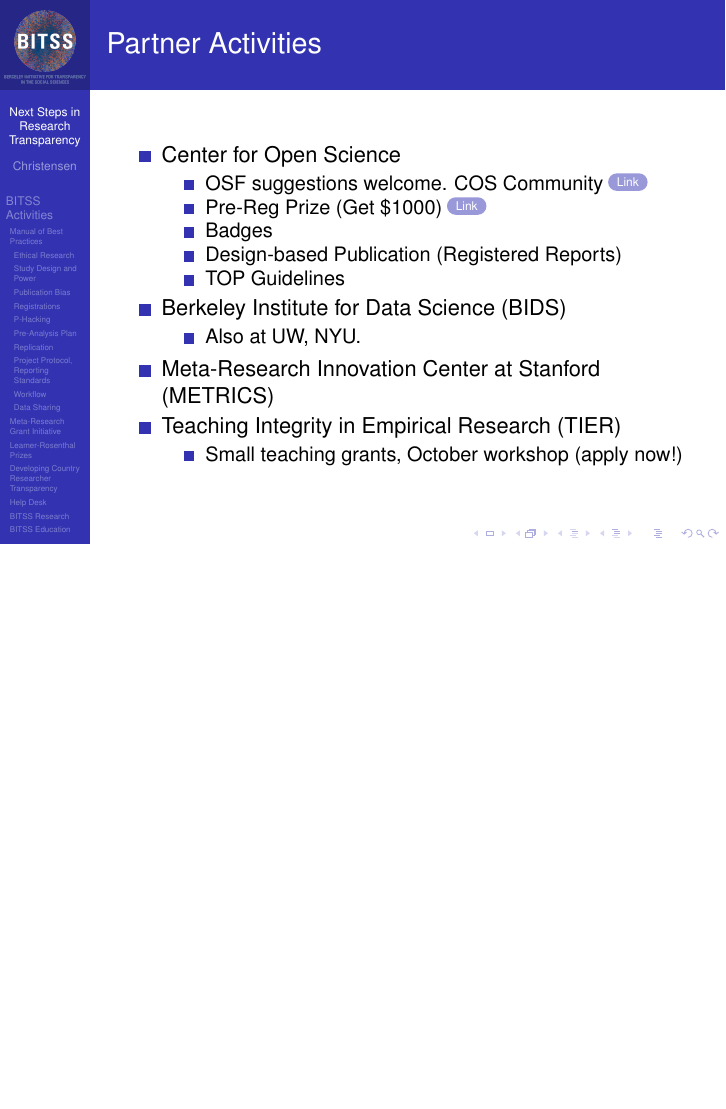
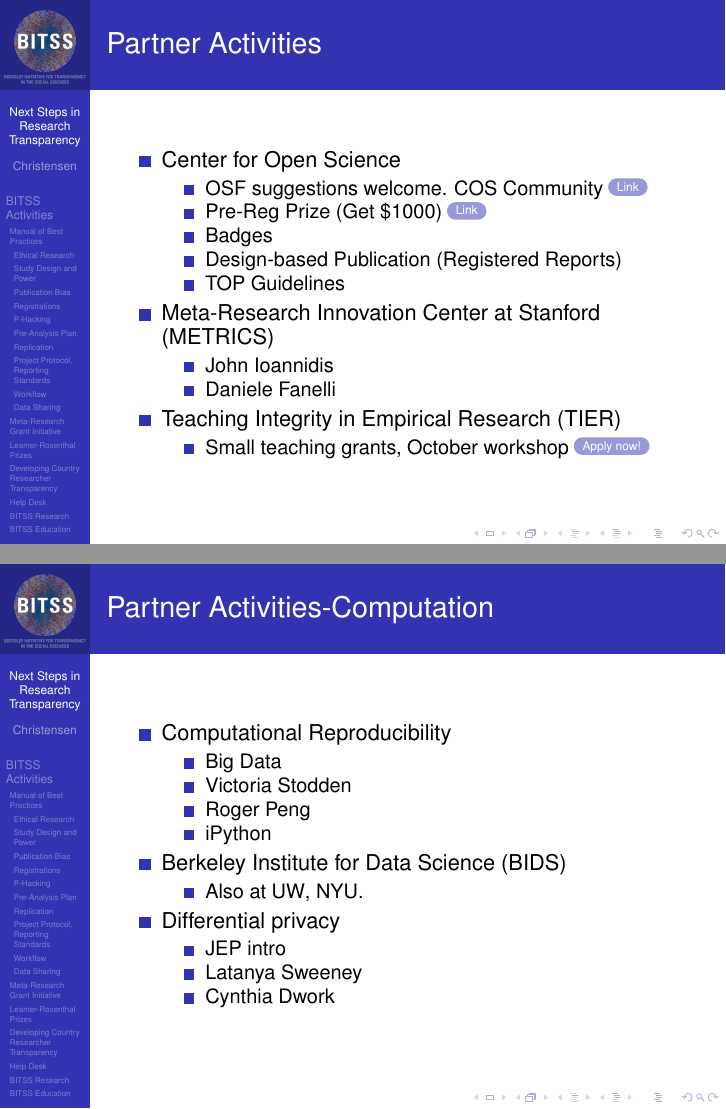
Before and after one commit to garretchristensen/BITSS2015Summer, LaTeX slides (WrapUpDay3/WrapUpSlides.tex): page 21 of 26 before the commit and pages 21 and 22 of 27 after it, the two joined at a grey line, the shorter picture padded with empty space. Compiled offline with pdfLaTeX.

Commit message:
Final Day 3 Slides

```diff
--- a/WrapUpDay3/WrapUpSlides.tex
+++ b/WrapUpDay3/WrapUpSlides.tex
@@ -404,5 +404,4 @@
 \begin{frame}{Open Research from Developing Countries}
 Potential new initiative
 \begin{itemize}
-\item Incorporate transparency with CEGA, train African researchers
-\item EASST Scholars
+\item Incorporate transparency with CEGA, train Developing Country researchers
@@ -443,11 +446,9 @@
 %%%%%%%%%%%%%%%%%%%%%%%%%%%%%%%%%%%%%%%%%%%%%%%%%%%%%%%%%%%%%%%%%%%%%%%%%%%%%%%%%%%
 \section{Partner Activities}
 \subsection{Center for Open Science}
-\subsection{Other Orgs}
 \begin{frame}{Partner Activities}
 \begin{itemize}
- \item
- Center for Open Science
+ \item Center for Open Science
 	\begin{itemize}
  	\item OSF suggestions welcome. COS Community \href{http://centerforopenscience.org/involved_participate/}{\beamerbutton{Link}}
  	\item Pre-Reg Prize (Get \$1000) \href{http://centerforopenscience.org/prereg/}{\beamerbutton{Link}}
@@ -455,16 +456,40 @@
  	\item Design-based Publication (Registered Reports)
  	\item TOP Guidelines
  	\end{itemize}
+\item Meta-Research Innovation Center at Stanford (\href{http://metrics.stanford.edu}{METRICS})
+	\begin{itemize}
+	\item John Ioannidis
+	\item Daniele Fanelli
+	\end{itemize}
+\item Teaching Integrity in Empirical Research (\href{http://www.haverford.edu/TIER/}{TIER})
+	\begin{itemize}
+	\item Small teaching grants, October workshop \href{http://www.haverford.edu/TIER/fellowships_workshops/workshop_fall_2015.php}{\beamerbutton{Apply now!}}
+	\end{itemize}
+\end{itemize}
+\end{frame}
+%%%%%%%%%%%%%%%%%%%%%%%%%%%%%%%%%%%%%%%%%%%%%%%%%%%%%%%%%%%%%%
+\subsection{Other Orgs}
+\begin{frame}{Partner Activities-Computation}
+\begin{itemize}
+\item Computational Reproducibility
+	\begin{itemize}
+	\item Big Data
+	\item Victoria Stodden
+	\item Roger Peng
+	\item iPython
+	\end{itemize}
 \item Berkeley Institute for Data Science (\href{http://bids.berkeley.edu}{BIDS})
 	\begin{itemize}
-\item Also at UW, NYU.
+	\item Also at \href{http://escience.washington.edu/}{UW}, \href{http://cds.nyu.edu/mooresloan/}{NYU}.
 	\end{itemize}
-\item Meta-Research Innovation Center at Stanford (\href{http://metrics.stanford.edu}{METRICS})
-\item Teaching Integrity in Empirical Research (\href{http://www.haverford.edu/TIER/}{TIER})
+\item Differential privacy
 	\begin{itemize}
-\item Small teaching grants, October workshop (apply now!)
+	\item \href{https://www.aeaweb.org/articles.php?doi=10.1257/jep.28.2.75}{JEP intro}
+	\item Latanya Sweeney
+	\item Cynthia Dwork
 	\end{itemize}
 \end{itemize}
+
 \end{frame}
 %%%%%%%%%%%%%%%%%%%%%%%%%%%%%%%%%%%%%%%%%%%%%%%%%%%%%%%%%%%%%%%%%%%%
 \subsection{Badges}
```
Also changed, not shown: WrapUpDay3/WrapUpSlides.pdf, WrapUpDay3/WrapUpSlides.tex (11 more changed lines), 6 other files. Lines whose indentation alone changed are shown as unchanged.
